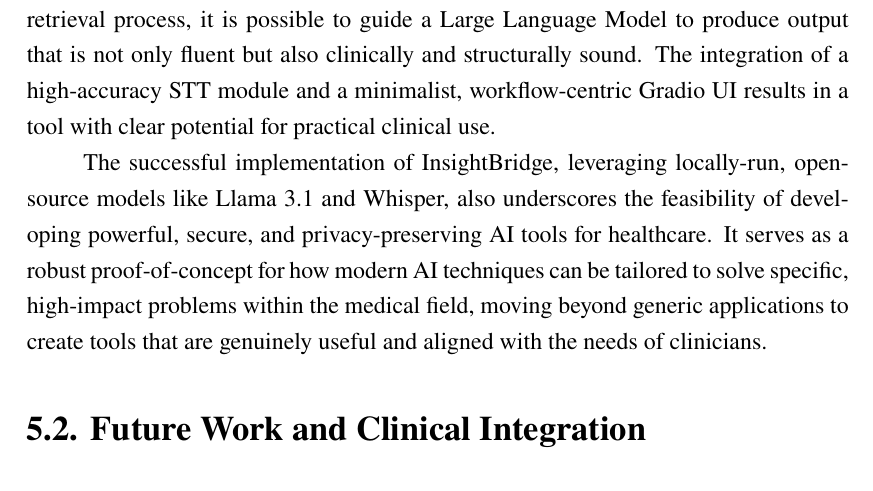
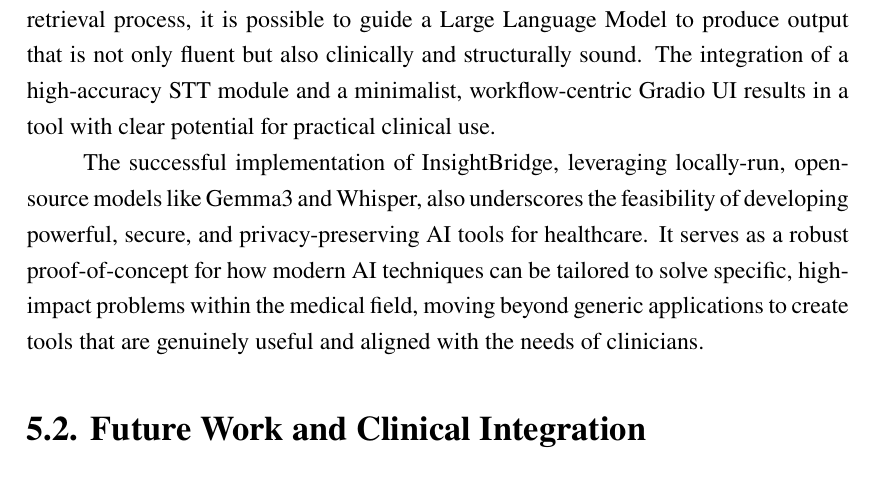
Before and after one commit to Tugaytalha/Voice-To-Report-Domain-Spesific-Rag-Solition, a LaTeX thesis (report/main.tex, which reads report/Body/Mainmatter/Chapter5.tex): part of page 29 of 33, cut so that both start at the same text. Compiled offline with pdfLaTeX.

Commit message:
docs: reprot update conclusion to reference Gemma3

```diff
--- a/report/Body/Mainmatter/Chapter5.tex
+++ b/report/Body/Mainmatter/Chapter5.tex
@@ -7,7 +7,7 @@
 
 The key contribution of this project is the design of a specialized Retrieval-Augmented Generation (RAG) pipeline, purpose-built for report generation rather than general question-answering. We have shown that by curating a domain-specific knowledge base of clinical templates and standardized phrases, and by using a multi-step retrieval process, it is possible to guide a Large Language Model to produce output that is not only fluent but also clinically and structurally sound. The integration of a high-accuracy STT module and a minimalist, workflow-centric Gradio UI results in a tool with clear potential for practical clinical use.
 
-The successful implementation of InsightBridge, leveraging locally-run, open-source models like Llama 3.1 and Whisper, also underscores the feasibility of developing powerful, secure, and privacy-preserving AI tools for healthcare. It serves as a robust proof-of-concept for how modern AI techniques can be tailored to solve specific, high-impact problems within the medical field, moving beyond generic applications to create tools that are genuinely useful and aligned with the needs of clinicians.
+The successful implementation of InsightBridge, leveraging locally-run, open-source models like Gemma3 and Whisper, also underscores the feasibility of developing powerful, secure, and privacy-preserving AI tools for healthcare. It serves as a robust proof-of-concept for how modern AI techniques can be tailored to solve specific, high-impact problems within the medical field, moving beyond generic applications to create tools that are genuinely useful and aligned with the needs of clinicians.
 
 \section{Future Work and Clinical Integration}
 
```
